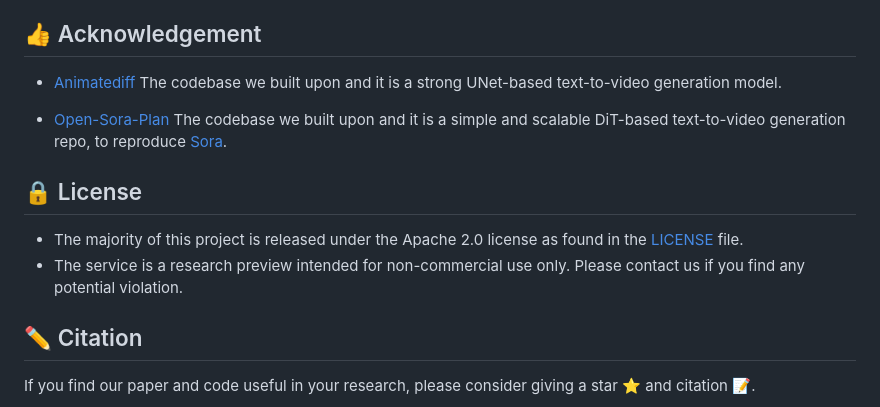
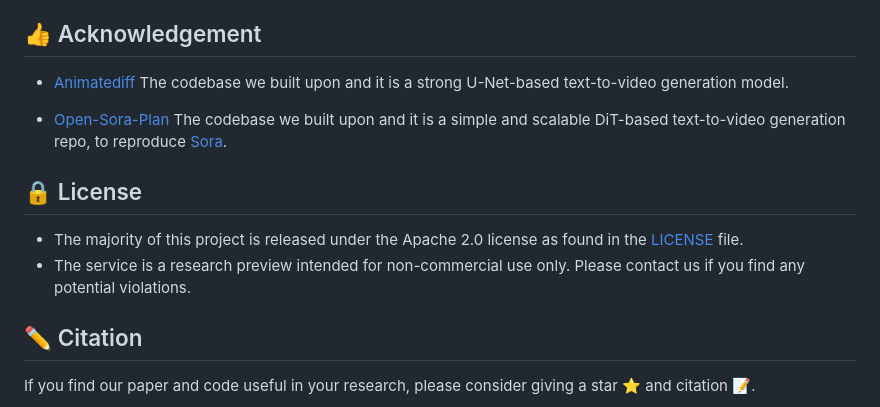
Before and after one commit to PKU-YuanGroup/MagicTime, a Markdown page: README.md, the part around the change. Drawn GitHub-style.

```diff
--- a/README.md
+++ b/README.md
@@ -239,13 +239,13 @@ ChronoMagic with 2265 metamorphic time-lapse videos, each accompanied by a detai
 
 
 ## 👍 Acknowledgement
-* [Animatediff](https://github.com/guoyww/AnimateDiff/tree/main) The codebase we built upon and it is a strong UNet-based text-to-video generation model.
+* [Animatediff](https://github.com/guoyww/AnimateDiff/tree/main) The codebase we built upon and it is a strong U-Net-based text-to-video generation model.
 
 * [Open-Sora-Plan](https://github.com/PKU-YuanGroup/Open-Sora-Plan) The codebase we built upon and it is a simple and scalable DiT-based text-to-video generation repo, to reproduce [Sora](https://openai.com/sora).
 
 ## 🔒 License
 * The majority of this project is released under the Apache 2.0 license as found in the [LICENSE](https://github.com/PKU-YuanGroup/MagicTime/blob/main/LICENSE) file.
-* The service is a research preview intended for non-commercial use only. Please contact us if you find any potential violation.
+* The service is a research preview intended for non-commercial use only. Please contact us if you find any potential violations.
 
 
 
```
